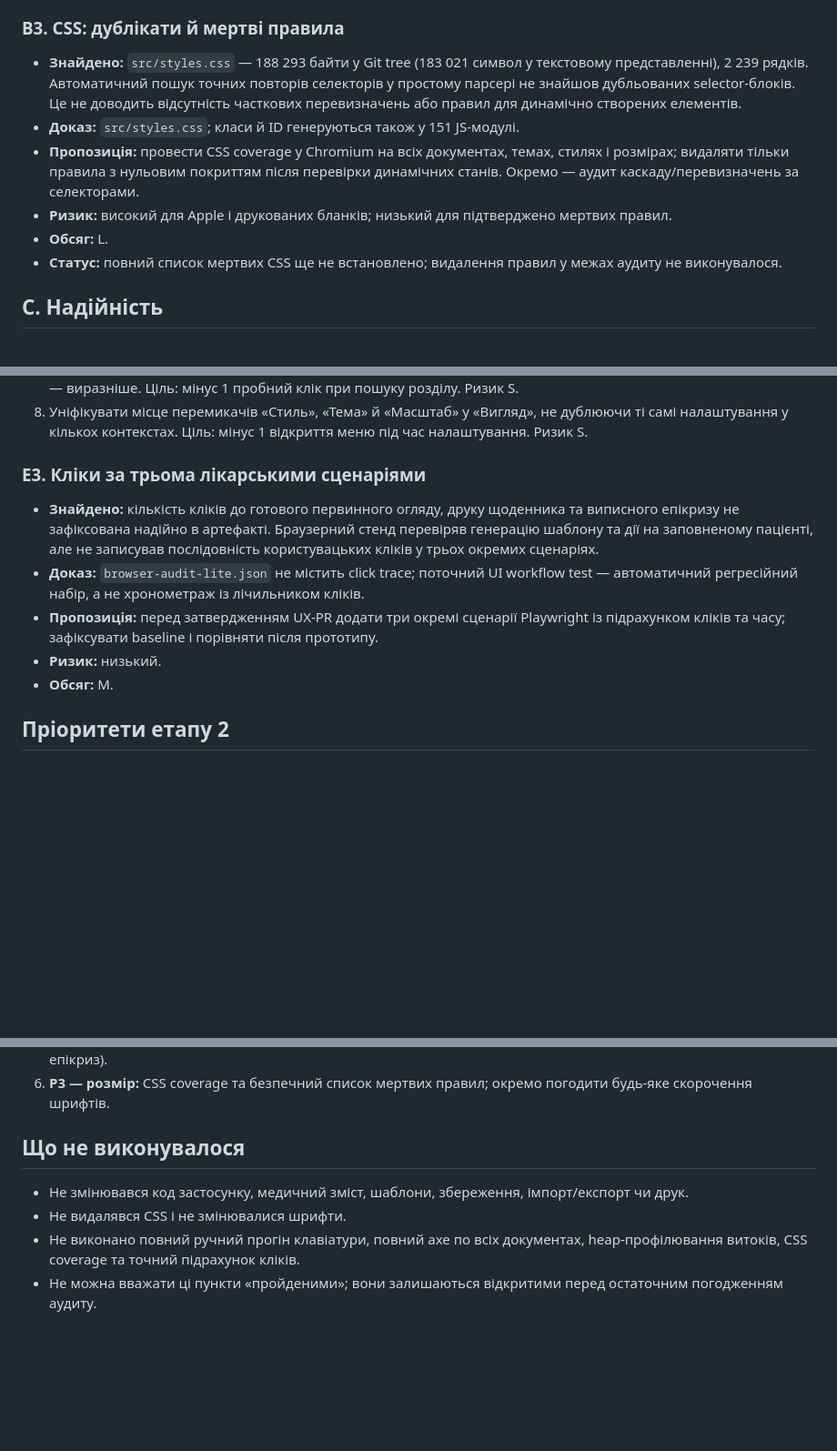
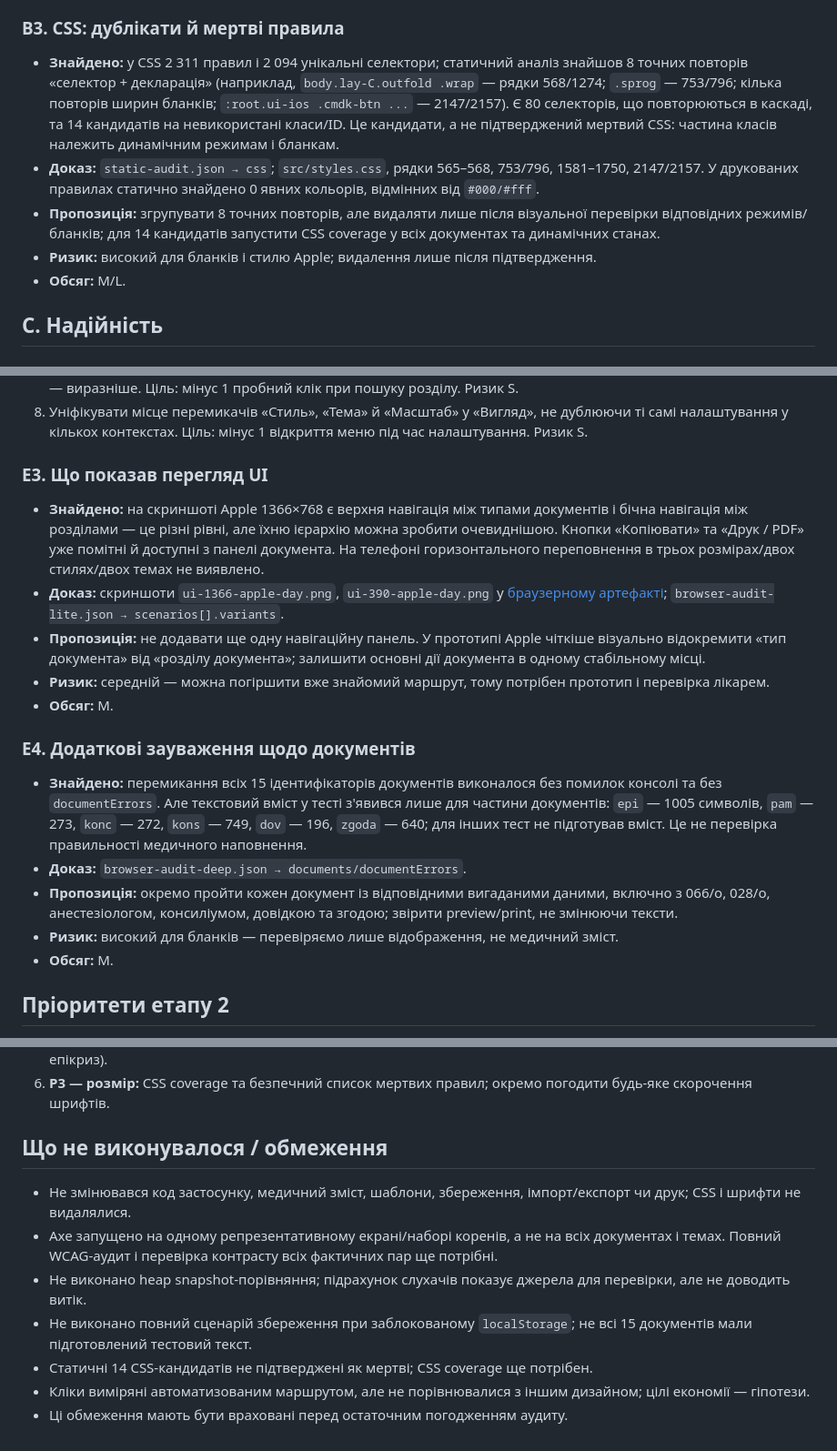
Before and after one commit to bezeza/pervynnyi-ohliad, a Markdown page: docs/AUDIT-2026-11.md, 3 parts joined by grey strips. Shown at 91% size. GitHub-like rendering; blank space fills up the shorter version.

```diff
--- a/docs/AUDIT-2026-11.md
+++ b/docs/AUDIT-2026-11.md
@@ -66,12 +66,11 @@
 
 ### B3. CSS: дублікати й мертві правила
 
-- **Знайдено:** `src/styles.css` — 188 293 байти у Git tree (183 021 символ у текстовому представленні), 2 239 рядків. Автоматичний пошук точних повторів селекторів у простому парсері не знайшов дубльованих selector-блоків. Це не доводить відсутність часткових перевизначень або правил для динамічно створених елементів.
-- **Доказ:** `src/styles.css`; класи й ID генеруються також у 151 JS-модулі.
-- **Пропозиція:** провести CSS coverage у Chromium на всіх документах, темах, стилях і розмірах; видаляти тільки правила з нульовим покриттям після перевірки динамічних станів. Окремо — аудит каскаду/перевизначень за селекторами.
-- **Ризик:** високий для Apple і друкованих бланків; низький для підтверджено мертвих правил.
-- **Обсяг:** L.
-- **Статус:** повний список мертвих CSS ще не встановлено; видалення правил у межах аудиту не виконувалося.
+- **Знайдено:** у CSS 2 311 правил і 2 094 унікальні селектори; статичний аналіз знайшов 8 точних повторів «селектор + декларація» (наприклад, `body.lay-C.outfold .wrap` — рядки 568/1274; `.sprog` — 753/796; кілька повторів ширин бланків; `:root.ui-ios .cmdk-btn ...` — 2147/2157). Є 80 селекторів, що повторюються в каскаді, та 14 кандидатів на невикористані класи/ID. Це кандидати, а не підтверджений мертвий CSS: частина класів належить динамічним режимам і бланкам.
+- **Доказ:** `static-audit.json → css`; `src/styles.css`, рядки 565–568, 753/796, 1581–1750, 2147/2157. У друкованих правилах статично знайдено 0 явних кольорів, відмінних від `#000/#fff`.
+- **Пропозиція:** згрупувати 8 точних повторів, але видаляти лише після візуальної перевірки відповідних режимів/бланків; для 14 кандидатів запустити CSS coverage у всіх документах та динамічних станах.
+- **Ризик:** високий для бланків і стилю Apple; видалення лише після підтвердження.
+- **Обсяг:** M/L.
 
 ## C. Надійність
 
@@ -159,12 +165,20 @@
 7. У бічному меню показувати назви розділів у підказці/tooltip у режимі лише значків, а поточний розділ і прогрес — виразніше. Ціль: мінус 1 пробний клік при пошуку розділу. Ризик S.
 8. Уніфікувати місце перемикачів «Стиль», «Тема» й «Масштаб» у «Вигляд», не дублюючи ті самі налаштування у кількох контекстах. Ціль: мінус 1 відкриття меню під час налаштування. Ризик S.
 
-### E3. Кліки за трьома лікарськими сценаріями
+### E3. Що показав перегляд UI
 
-- **Знайдено:** кількість кліків до готового первинного огляду, друку щоденника та виписного епікризу не зафіксована надійно в артефакті. Браузерний стенд перевіряв генерацію шаблону та дії на заповненому пацієнті, але не записував послідовність користувацьких кліків у трьох окремих сценаріях.
-- **Доказ:** `browser-audit-lite.json` не містить click trace; поточний UI workflow test — автоматичний регресійний набір, а не хронометраж із лічильником кліків.
-- **Пропозиція:** перед затвердженням UX-PR додати три окремі сценарії Playwright із підрахунком кліків та часу; зафіксувати baseline і порівняти після прототипу.
-- **Ризик:** низький.
+- **Знайдено:** на скриншоті Apple 1366×768 є верхня навігація між типами документів і бічна навігація між розділами — це різні рівні, але їхню ієрархію можна зробити очевиднішою. Кнопки «Копіювати» та «Друк / PDF» уже помітні й доступні з панелі документа. На телефоні горизонтального переповнення в трьох розмірах/двох стилях/двох темах не виявлено.
+- **Доказ:** скриншоти `ui-1366-apple-day.png`, `ui-390-apple-day.png` у [браузерному артефакті](https://github.com/bezeza/pervynnyi-ohliad/actions/runs/41827885034); `browser-audit-lite.json → scenarios[].variants`.
+- **Пропозиція:** не додавати ще одну навігаційну панель. У прототипі Apple чіткіше візуально відокремити «тип документа» від «розділу документа»; залишити основні дії документа в одному стабільному місці.
+- **Ризик:** середній — можна погіршити вже знайомий маршрут, тому потрібен прототип і перевірка лікарем.
+- **Обсяг:** M.
+
+### E4. Додаткові зауваження щодо документів
+
+- **Знайдено:** перемикання всіх 15 ідентифікаторів документів виконалося без помилок консолі та без `documentErrors`. Але текстовий вміст у тесті з'явився лише для частини документів: `epi` — 1005 символів, `pam` — 273, `konc` — 272, `kons` — 749, `dov` — 196, `zgoda` — 640; для інших тест не підготував вміст. Це не перевірка правильності медичного наповнення.
+- **Доказ:** `browser-audit-deep.json → documents/documentErrors`.
+- **Пропозиція:** окремо пройти кожен документ із відповідними вигаданими даними, включно з 066/о, 028/о, анестезіологом, консиліумом, довідкою та згодою; звірити preview/print, не змінюючи тексти.
+- **Ризик:** високий для бланків — перевіряємо лише відображення, не медичний зміст.
 - **Обсяг:** M.
 
 ## Пріоритети етапу 2
@@ -176,9 +190,12 @@
 5. **P2 — UI Apple:** прототип 3 найкорисніших змін після вимірювання кліків (стартовий маршрут, щоденник, епікриз).
 6. **P3 — розмір:** CSS coverage та безпечний список мертвих правил; окремо погодити будь-яке скорочення шрифтів.
 
-## Що не виконувалося
+## Що не виконувалося / обмеження
 
-- Не змінювався код застосунку, медичний зміст, шаблони, збереження, імпорт/експорт чи друк.
-- Не видалявся CSS і не змінювалися шрифти.
-- Не виконано повний ручний прогін клавіатури, повний axe по всіх документах, heap-профілювання витоків, CSS coverage та точний підрахунок кліків.
-- Не можна вважати ці пункти «пройденими»; вони залишаються відкритими перед остаточним погодженням аудиту.
+- Не змінювався код застосунку, медичний зміст, шаблони, збереження, імпорт/експорт чи друк; CSS і шрифти не видалялися.
+- Axe запущено на одному репрезентативному екрані/наборі коренів, а не на всіх документах і темах. Повний WCAG-аудит і перевірка контрасту всіх фактичних пар ще потрібні.
+- Не виконано heap snapshot-порівняння; підрахунок слухачів показує джерела для перевірки, але не доводить витік.
+- Не виконано повний сценарій збереження при заблокованому `localStorage`; не всі 15 документів мали підготовлений тестовий текст.
+- Статичні 14 CSS-кандидатів не підтверджені як мертві; CSS coverage ще потрібен.
+- Кліки виміряні автоматизованим маршрутом, але не порівнювалися з іншим дизайном; цілі економії — гіпотези.
+- Ці обмеження мають бути враховані перед остаточним погодженням аудиту.
```
Also changed, not shown: other parts of docs/AUDIT-2026-11.md (+27 -20 lines).
